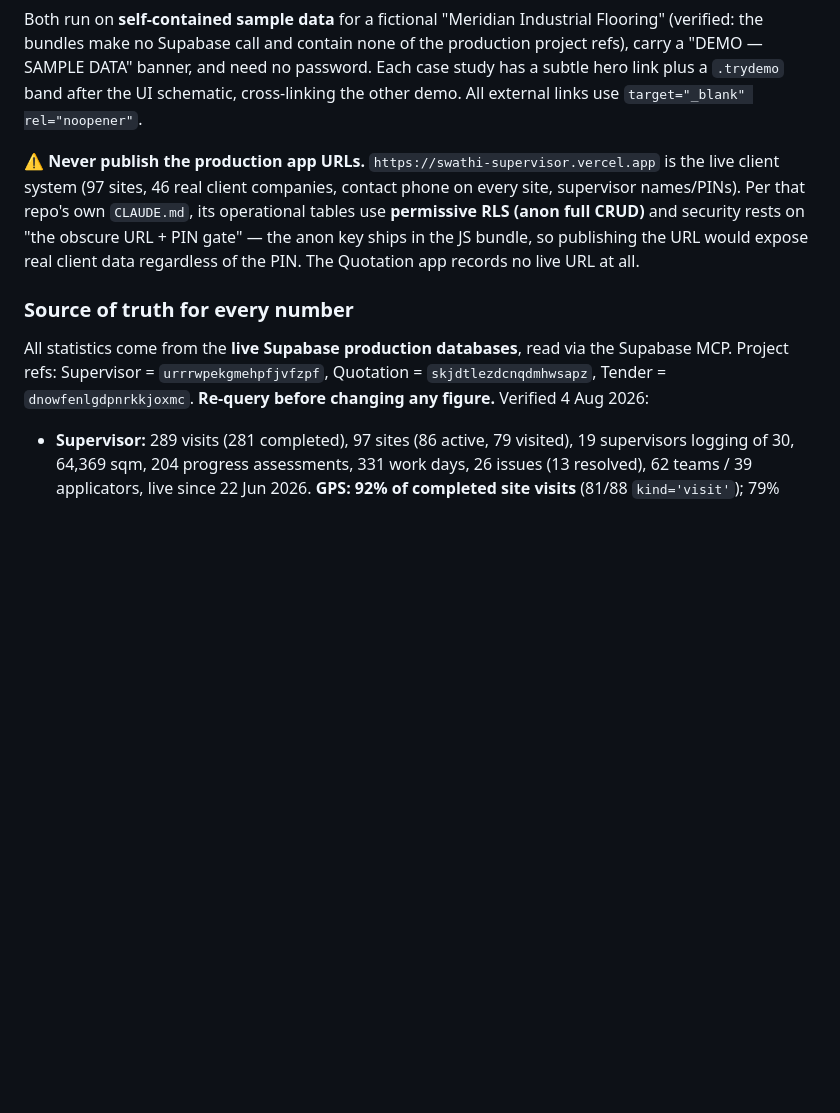
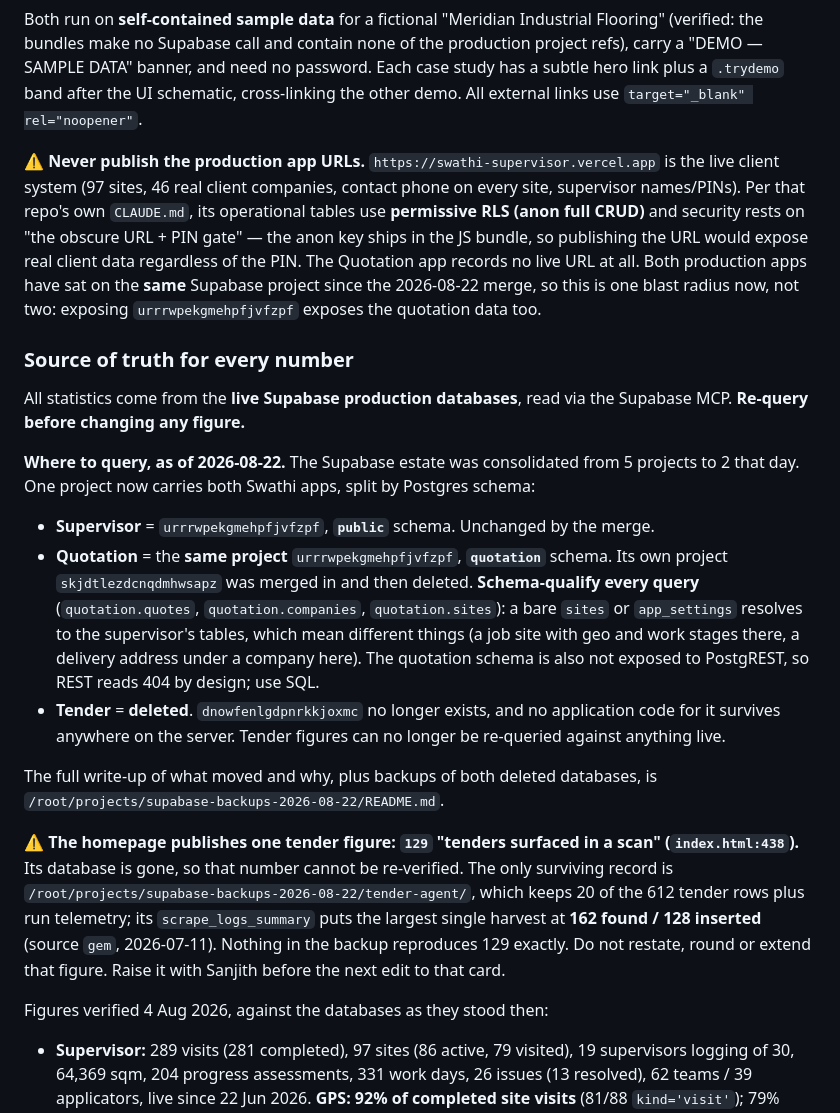
Before and after one commit to donzou08/halcyon-website, a Markdown page: CLAUDE.md, the part around the change. GitHub-like rendering; blank space fills up the shorter version.

Commit message:
Point the stats source of truth at the databases that still exist
The Supabase estate was consolidated on 2026-08-22. Of the three project refs
this file named as the source for every figure on the site, one was merged and
deleted and one was deleted outright.

Quotation now lives in the quotation schema on urrrwpekgmehpfjvfzpf alongside
the supervisor app, so re-queries must be schema-qualified: a bare sites or
app_settings silently resolves to the supervisor's tables, which mean different
things. The tender database is gone entirely.

That leaves the 129 tenders figure on the homepage unverifiable. The surviving
backup keeps 20 of 612 rows and puts the largest single harvest at 162 found /
128 inserted, which does not reproduce 129. Flagged in the file, site not
changed, needs Sanjith's call.

Also notes that both production apps now share one project, so the never
publish the production URL rule covers one blast radius rather than two.

Co-Authored-By: Claude Opus 5 <noreply@anthropic.com>

```diff
--- a/CLAUDE.md
+++ b/CLAUDE.md
@@ -20,10 +20,21 @@ Each case study links a **purpose-built demo**, not the production app:
 
 Both run on **self-contained sample data** for a fictional "Meridian Industrial Flooring" (verified: the bundles make no Supabase call and contain none of the production project refs), carry a "DEMO — SAMPLE DATA" banner, and need no password. Each case study has a subtle hero link plus a `.trydemo` band after the UI schematic, cross-linking the other demo. All external links use `target="_blank" rel="noopener"`.
 
-⚠️ **Never publish the production app URLs.** `https://swathi-supervisor.vercel.app` is the live client system (97 sites, 46 real client companies, contact phone on every site, supervisor names/PINs). Per that repo's own `CLAUDE.md`, its operational tables use **permissive RLS (anon full CRUD)** and security rests on "the obscure URL + PIN gate" — the anon key ships in the JS bundle, so publishing the URL would expose real client data regardless of the PIN. The Quotation app records no live URL at all.
+⚠️ **Never publish the production app URLs.** `https://swathi-supervisor.vercel.app` is the live client system (97 sites, 46 real client companies, contact phone on every site, supervisor names/PINs). Per that repo's own `CLAUDE.md`, its operational tables use **permissive RLS (anon full CRUD)** and security rests on "the obscure URL + PIN gate" — the anon key ships in the JS bundle, so publishing the URL would expose real client data regardless of the PIN. The Quotation app records no live URL at all. Both production apps have sat on the **same** Supabase project since the 2026-08-22 merge, so this is one blast radius now, not two: exposing `urrrwpekgmehpfjvfzpf` exposes the quotation data too.
 
 ### Source of truth for every number
-All statistics come from the **live Supabase production databases**, read via the Supabase MCP. Project refs: Supervisor = `urrrwpekgmehpfjvfzpf`, Quotation = `skjdtlezdcnqdmhwsapz`, Tender = `dnowfenlgdpnrkkjoxmc`. **Re-query before changing any figure.** Verified 4 Aug 2026:
+All statistics come from the **live Supabase production databases**, read via the Supabase MCP. **Re-query before changing any figure.**
+
+**Where to query, as of 2026-08-22.** The Supabase estate was consolidated from 5 projects to 2 that day. One project now carries both Swathi apps, split by Postgres schema:
+- **Supervisor** = `urrrwpekgmehpfjvfzpf`, **`public`** schema. Unchanged by the merge.
+- **Quotation** = the **same project** `urrrwpekgmehpfjvfzpf`, **`quotation`** schema. Its own project `skjdtlezdcnqdmhwsapz` was merged in and then deleted. **Schema-qualify every query** (`quotation.quotes`, `quotation.companies`, `quotation.sites`): a bare `sites` or `app_settings` resolves to the supervisor's tables, which mean different things (a job site with geo and work stages there, a delivery address under a company here). The quotation schema is also not exposed to PostgREST, so REST reads 404 by design; use SQL.
+- **Tender** = **deleted**. `dnowfenlgdpnrkkjoxmc` no longer exists, and no application code for it survives anywhere on the server. Tender figures can no longer be re-queried against anything live.
+
+The full write-up of what moved and why, plus backups of both deleted databases, is `/root/projects/supabase-backups-2026-08-22/README.md`.
+
+⚠️ **The homepage publishes one tender figure: `129` "tenders surfaced in a scan" (`index.html:438`).** Its database is gone, so that number cannot be re-verified. The only surviving record is `/root/projects/supabase-backups-2026-08-22/tender-agent/`, which keeps 20 of the 612 tender rows plus run telemetry; its `scrape_logs_summary` puts the largest single harvest at **162 found / 128 inserted** (source `gem`, 2026-07-11). Nothing in the backup reproduces 129 exactly. Do not restate, round or extend that figure. Raise it with Sanjith before the next edit to that card.
+
+Figures verified 4 Aug 2026, against the databases as they stood then:
 - **Supervisor:** 289 visits (281 completed), 97 sites (86 active, 79 visited), 19 supervisors logging of 30, 64,369 sqm, 204 progress assessments, 331 work days, 26 issues (13 resolved), 62 teams / 39 applicators, live since 22 Jun 2026. **GPS: 92% of completed site visits** (81/88 `kind='visit'`); 79% across all 289 records. The earlier "100% GPS verified" and "28 members / 23 sites / 42 visits in 9 days" claims were **not supported by the data** and have been corrected.
 - **Quotation:** ₹47.54 crore total quoted, 36 quotations, ₹1.32 cr average, ₹23.03 cr largest, ₹3,640 smallest, 15 companies, 18 sites, 74 line items, 20 system configurations, 4 brands, 3 divisions, 37 site price overrides, live since 1 Jul 2026. The earlier "40+ products across 8 application categories" was **not supported** (catalogue holds 7 systems / 4 brands / 3 divisions) and has been replaced.
 - Time-saving figures are always a *stated* assumption × a *measured* count, with the assumption shown inline. The "1 hour per quote" baseline is client-stated, not system-measured.
```
